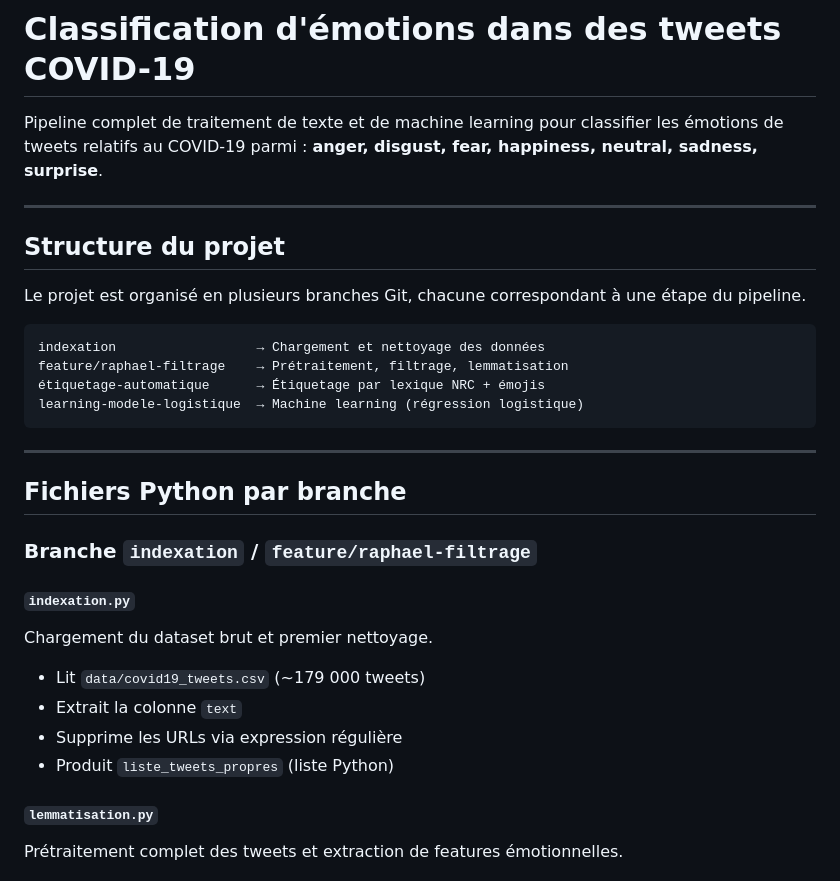
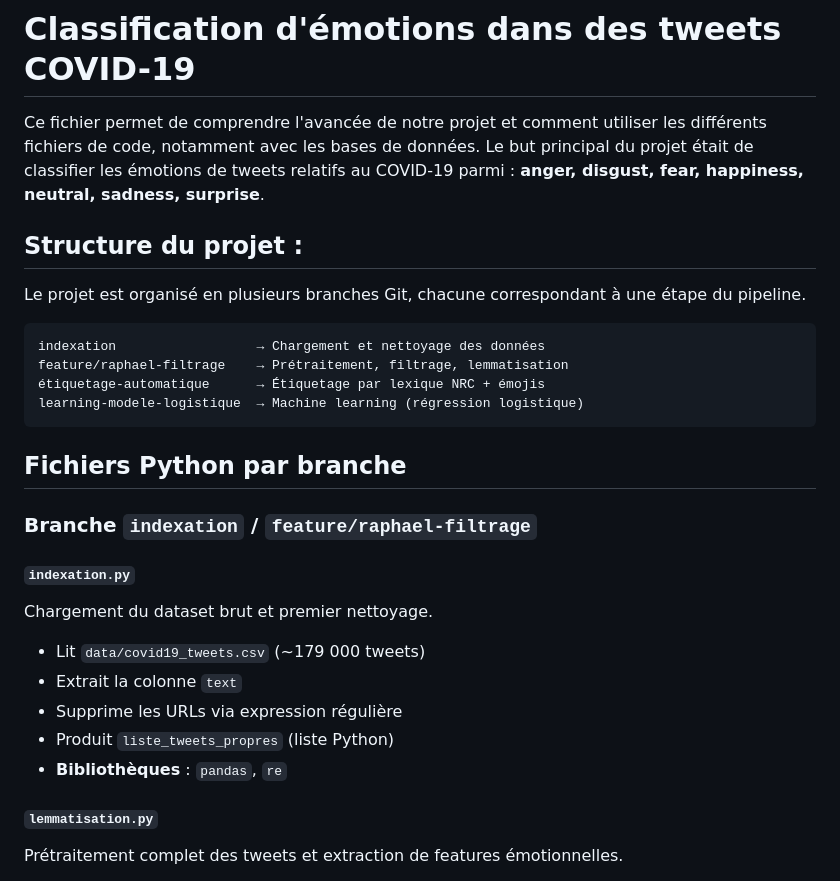
Before and after one commit to alizee-arnal/Mazars_Ereputation, a Markdown page: README.md, the part around one of its changes. Rendered like a GitHub page.

````diff
--- a/README.md
+++ b/README.md
@@ -1,11 +1,8 @@
 # Classification d'émotions dans des tweets COVID-19
 
-Pipeline complet de traitement de texte et de machine learning pour classifier les émotions
-de tweets relatifs au COVID-19 parmi : **anger, disgust, fear, happiness, neutral, sadness, surprise**.
+Ce fichier permet de comprendre l'avancée de notre projet et comment utiliser les différents fichiers de code, notamment avec les bases de données. Le but principal du projet était de classifier les émotions de tweets relatifs au COVID-19 parmi : **anger, disgust, fear, happiness, neutral, sadness, surprise**.
 
----
-
-## Structure du projet
+## Structure du projet :
 
 Le projet est organisé en plusieurs branches Git, chacune correspondant à une étape du pipeline.
 
@@ -15,8 +12,6 @@ feature/raphael-filtrage    → Prétraitement, filtrage, lemmatisation
 étiquetage-automatique      → Étiquetage par lexique NRC + émojis
 learning-modele-logistique  → Machine learning (régression logistique)
 ```
-
----
 
 ## Fichiers Python par branche
 
@@ -28,6 +23,7 @@ Chargement du dataset brut et premier nettoyage.
 - Extrait la colonne `text`
 - Supprime les URLs via expression régulière
 - Produit `liste_tweets_propres` (liste Python)
+- **Bibliothèques** : `pandas`, `re`
 
 #### `lemmatisation.py`
 Prétraitement complet des tweets et extraction de features émotionnelles.
````
Also changed, not shown: other parts of README.md (+12 -4 lines).
